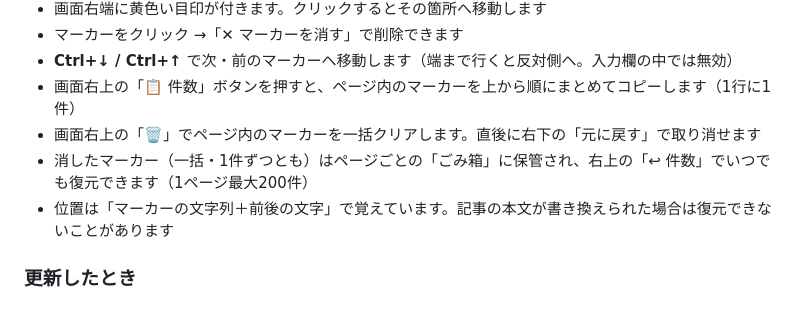
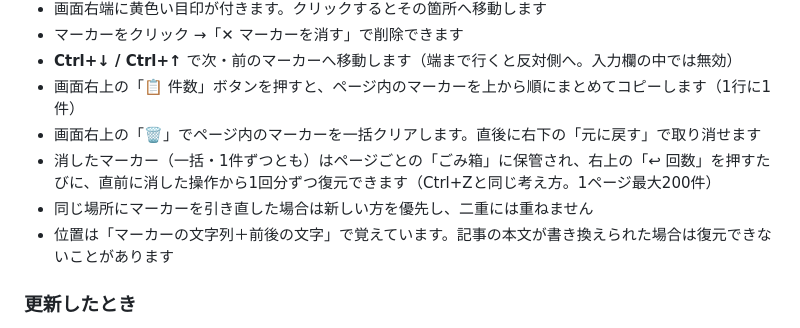
Before and after one commit to bookacco/moji-counter, a Markdown page: README.md, the part around the change. GitHub-like rendering.

Commit message:
READMEの復元の説明を更新

```diff
--- a/README.md
+++ b/README.md
@@ -33,7 +33,8 @@
 - **Ctrl+↓ / Ctrl+↑** で次・前のマーカーへ移動します（端まで行くと反対側へ。入力欄の中では無効）
 - 画面右上の「📋 件数」ボタンを押すと、ページ内のマーカーを上から順にまとめてコピーします（1行に1件）
 - 画面右上の「🗑」でページ内のマーカーを一括クリアします。直後に右下の「元に戻す」で取り消せます
-- 消したマーカー（一括・1件ずつとも）はページごとの「ごみ箱」に保管され、右上の「↩ 件数」でいつでも復元できます（1ページ最大200件）
+- 消したマーカー（一括・1件ずつとも）はページごとの「ごみ箱」に保管され、右上の「↩ 回数」を押すたびに、直前に消した操作から1回分ずつ復元できます（Ctrl+Zと同じ考え方。1ページ最大200件）
+- 同じ場所にマーカーを引き直した場合は新しい方を優先し、二重には重ねません
 - 位置は「マーカーの文字列＋前後の文字」で覚えています。記事の本文が書き換えられた場合は復元できないことがあります
 
 ### 更新したとき
```
